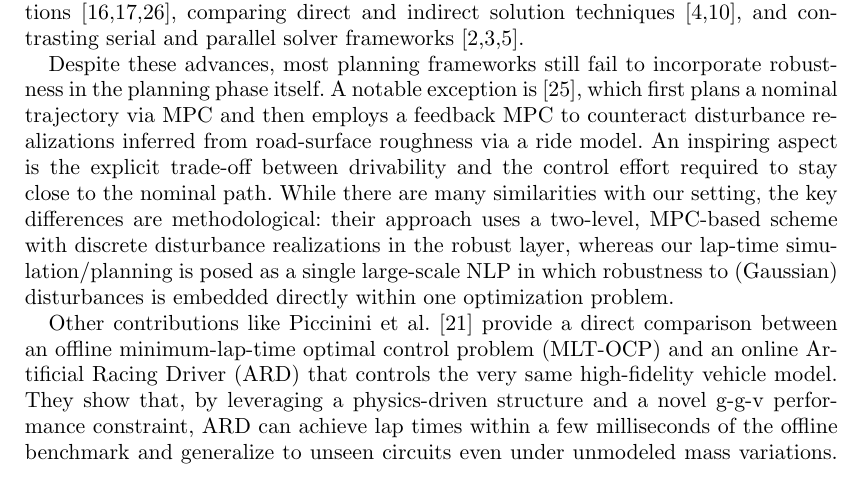
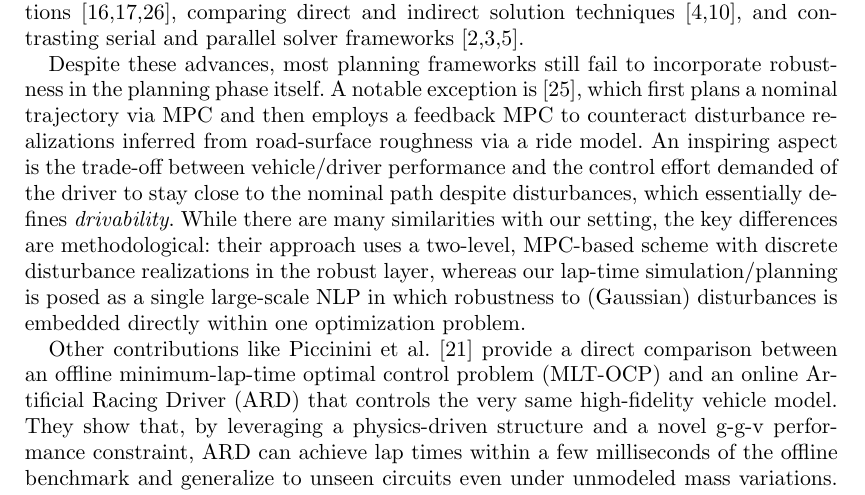
Before and after one commit to MarcoGabiccini/DisturbanceAwarePlanning-paper-2025, a LaTeX document (MAIN.tex, which reads intro.tex): part of page 2 of 25, cut so that both start at the same text. Compiled offline with pdfLaTeX; a missing bibliography style is replaced by a similar one.

Commit message:
[MGa] mods to comments to Cole

```diff
--- a/intro.tex
+++ b/intro.tex
@@ -11,7 +11,7 @@ Addressing this shortcoming is essential to bridge the gap between theoretical o
 \subsection{Related work}
 In recent years, comprehensive analyses have been conducted on minimum-lap-time optimization for motorsport vehicles, covering fixed- and free-trajectory formulations~\cite{Veneri:FreetrajectoryQuasisteadystateOptimalcontrol:2020, Lovato:ThreedimensionalFixedtrajectoryApproaches:2022, Lovato:ThreedimensionalFreetrajectoryQuasisteadystate:2022}, comparing direct and indirect solution techniques~\cite{DalBianco:ComparisonDirectIndirect:2019, Bertolazzi:DirectIndirectApproach:2025}, and contrasting serial and parallel solver frameworks~\cite{Biniewicz:QuasisteadystateMinimumLap:2024, Bartali:SchwarzDecompositionParallel:2024, Bartali:ConsensusbasedAlternatingDirection:2024}.
 
-Despite these advances, most planning frameworks still fail to incorporate robustness in the planning phase itself. A notable exception is~\cite{Timings:RobustLaptimeSimulation:2014a}, which first plans a nominal trajectory via MPC and then employs a feedback MPC to counteract disturbance realizations inferred from road-surface roughness via a ride model. An inspiring aspect is the explicit trade-off between drivability and the control effort required to stay close to the nominal path. While there are many similarities with our setting, the key differences are methodological: their approach uses a two-level, MPC-based scheme with discrete disturbance realizations in the robust layer, whereas our lap-time simulation/planning is posed as a single large-scale NLP in which robustness to (Gaussian) disturbances is embedded directly within one optimization problem.
+Despite these advances, most planning frameworks still fail to incorporate robustness in the planning phase itself. A notable exception is~\cite{Timings:RobustLaptimeSimulation:2014a}, which first plans a nominal trajectory via MPC and then employs a feedback MPC to counteract disturbance realizations inferred from road-surface roughness via a ride model. An inspiring aspect is the trade-off between vehicle/driver performance and the control effort demanded of the driver to stay close to the nominal path despite disturbances, which essentially defines \emph{drivability}. While there are many similarities with our setting, the key differences are methodological: their approach uses a two-level, MPC-based scheme with discrete disturbance realizations in the robust layer, whereas our lap-time simulation/planning is posed as a single large-scale NLP in which robustness to (Gaussian) disturbances is embedded directly within one optimization problem.
 
 Other contributions like Piccinini et al.~\cite{Piccinini:HowOptimalMinimumtime:2024} provide a direct comparison between an offline minimum-lap-time optimal control problem (MLT-OCP) and an online Artificial Racing Driver (ARD) that controls the very same high-fidelity vehicle model. They show that, by leveraging a physics-driven structure and a novel g-g-v performance constraint, ARD can achieve lap times within a few milliseconds of the offline benchmark and generalize to unseen circuits even under unmodeled mass variations. However, their work remains focused on quantifying the execution gap - how ARD mitigates local tracking errors - rather than on embedding disturbance handling directly into the trajectory planner.
 
```
